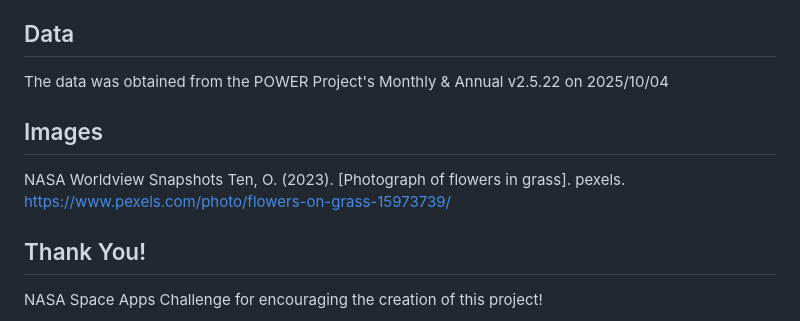
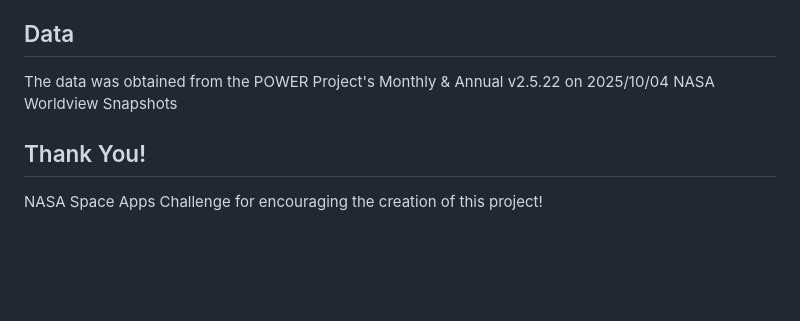
Before and after one commit to BeeAwareBloomWatch/BeeAwareBloomWatch.github.io, a Markdown page: README.md, the part around the change. Drawn GitHub-style; blank space fills up the shorter version.

```diff
--- a/README.md
+++ b/README.md
@@ -233,10 +233,8 @@ usda/general-information/initiatives-and-highlighted-programs/peoples-garden/imp
 
 ## Data
 The data was obtained from the POWER Project's Monthly & Annual v2.5.22 on 2025/10/04
+NASA Worldview Snapshots
 
-## Images
-NASA Worldview Snapshots
-Ten, O. (2023). [Photograph of flowers in grass]. pexels. https://www.pexels.com/photo/flowers-on-grass-15973739/
 
 ## Thank You!
 NASA Space Apps Challenge for encouraging the creation of this project!
```
